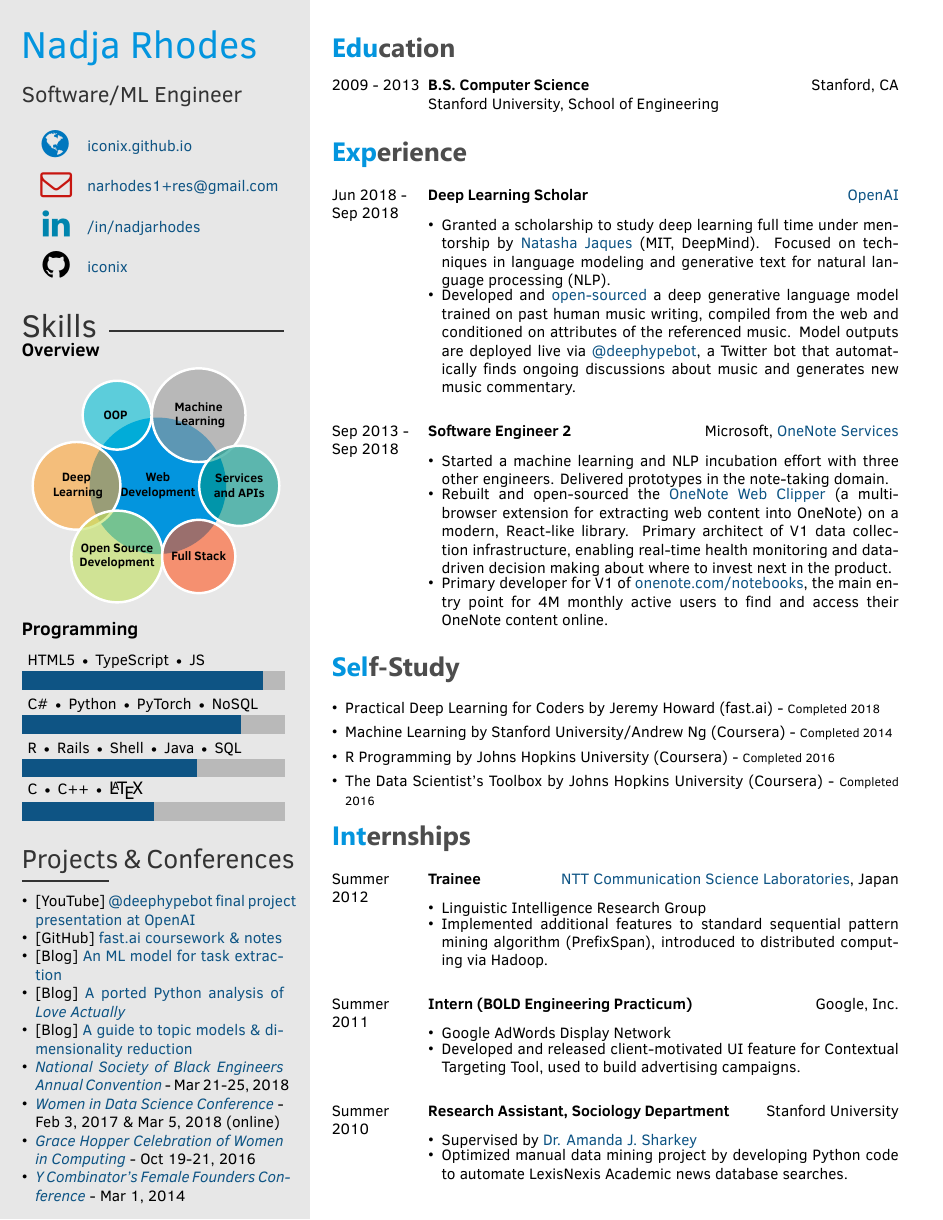
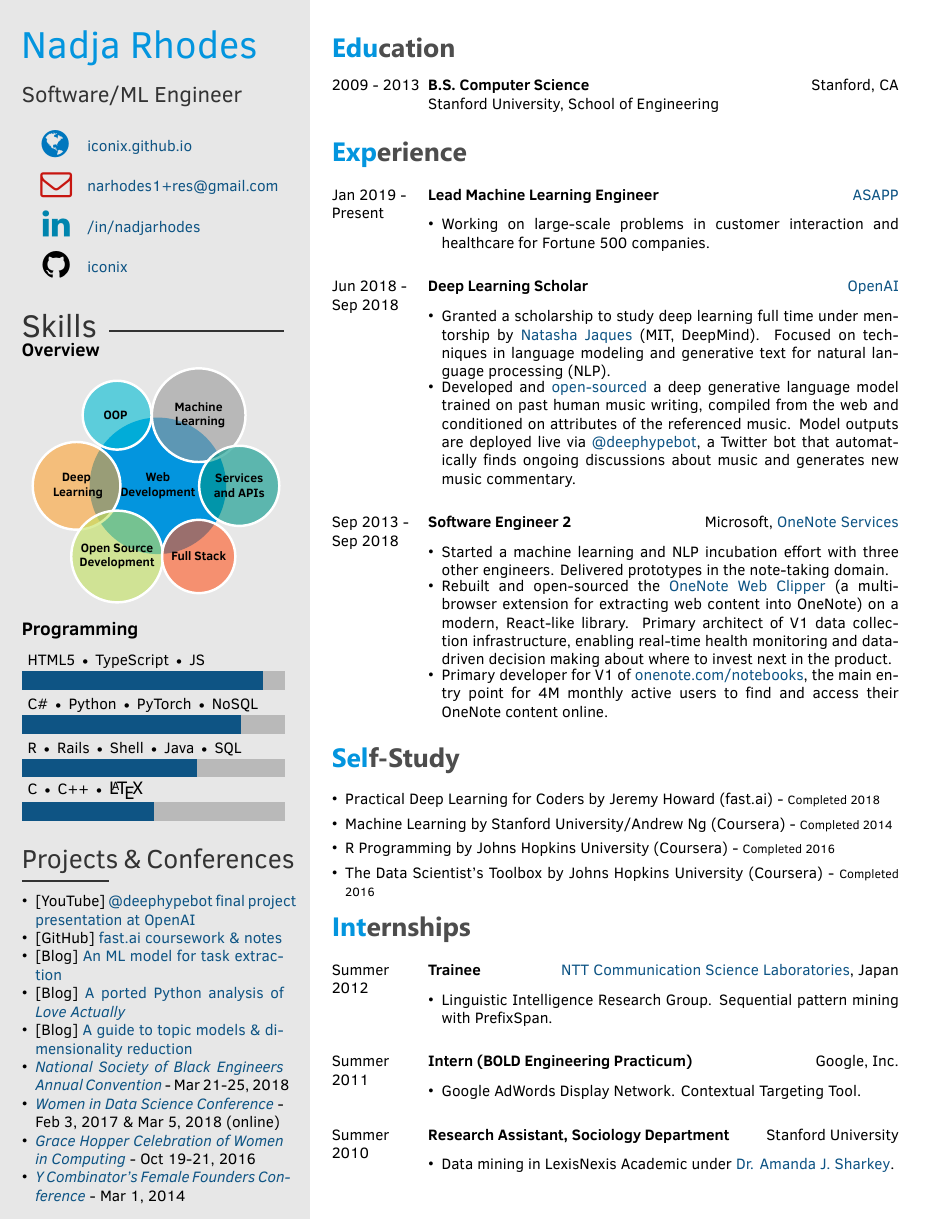
Before and after one commit to iconix/resume, a LaTeX CV (latex/datascience/resume.tex): the whole page. The pictures show the PDF file latex/datascience/resume.pdf that the author committed with the source.

Commit message:
Update resume with asapp

```diff
--- a/latex/datascience/resume.tex
+++ b/latex/datascience/resume.tex
@@ -100,6 +100,18 @@
 
 \begin{twenty} % Environment for a list with descriptions
     \twentyitem
+    	{Jan 2019 -}
+		{Present}
+        {Lead Machine Learning Engineer}
+        {\href{https://www.asapp.com/}{ASAPP}}
+        {}
+        {
+        {\begin{itemize} \itemsep -2pt %reduce space between items
+        \item Working on large-scale problems in customer interaction and healthcare for Fortune 500 companies.
+        \end{itemize}}
+        }
+    \\
+    \twentyitem
     	{Jun 2018 -}
 		{Sep 2018}
         {Deep Learning Scholar}
@@ -151,8 +163,7 @@
         {\href{http://www.kecl.ntt.co.jp/rps/index.html}{NTT Communication Science Laboratories}, Japan}
         {}
         {\begin{itemize} \itemsep -2pt %reduce space between items
-        \item Linguistic Intelligence Research Group
-       	\item Implemented additional features to standard sequential pattern mining algorithm (PrefixSpan), introduced to distributed computing via Hadoop.
+        \item Linguistic Intelligence Research Group. Sequential pattern mining with PrefixSpan.
         \end{itemize}}
     \\
     \twentyitem
@@ -162,9 +173,7 @@
         {Google, Inc.}
         {}
         {\begin{itemize}  \itemsep -2pt %reduce space between items
-        \item Google AdWords Display Network
-        \item Developed and released client-motivated UI feature for Contextual Targeting Tool,
-            used to build advertising campaigns.
+        \item Google AdWords Display Network. Contextual Targeting Tool.
         \end{itemize}}
     \\
     \twentyitem
@@ -174,9 +183,7 @@
         {Stanford University}
         {}
         {\begin{itemize}  \itemsep -2pt %reduce space between items
-        \item Supervised by \href{https://www.chicagobooth.edu/faculty/directory/s/amanda-j-sharkey}{Dr. Amanda J. Sharkey}
-        \item Optimized manual data mining project by developing Python code to automate
-            LexisNexis Academic news database searches.
+        \item Data mining in LexisNexis Academic under \href{https://www.chicagobooth.edu/faculty/directory/s/amanda-j-sharkey}{Dr. Amanda J. Sharkey}.
         \end{itemize} }
 \end{twenty}
 
```
Also changed, not shown: latex/datascience/resume.pdf.
